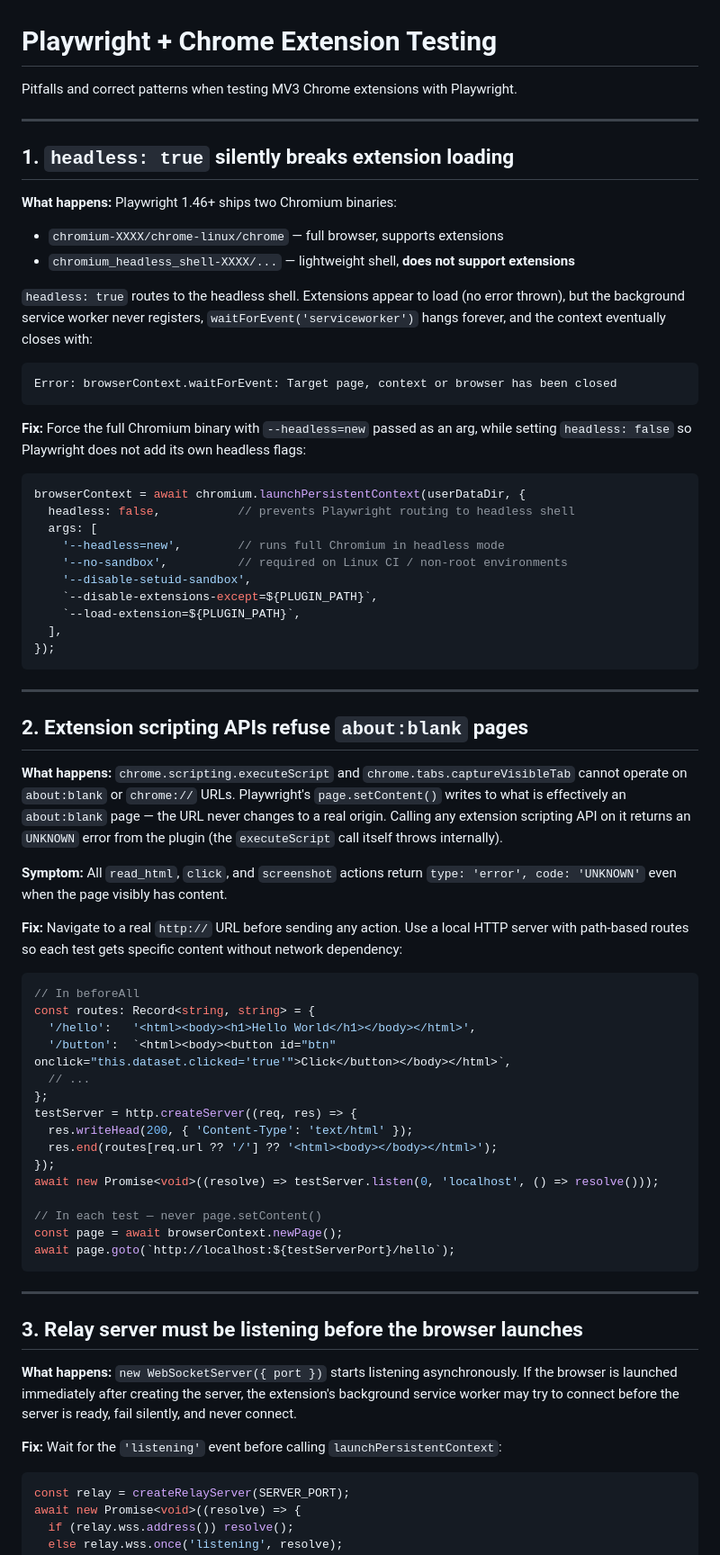
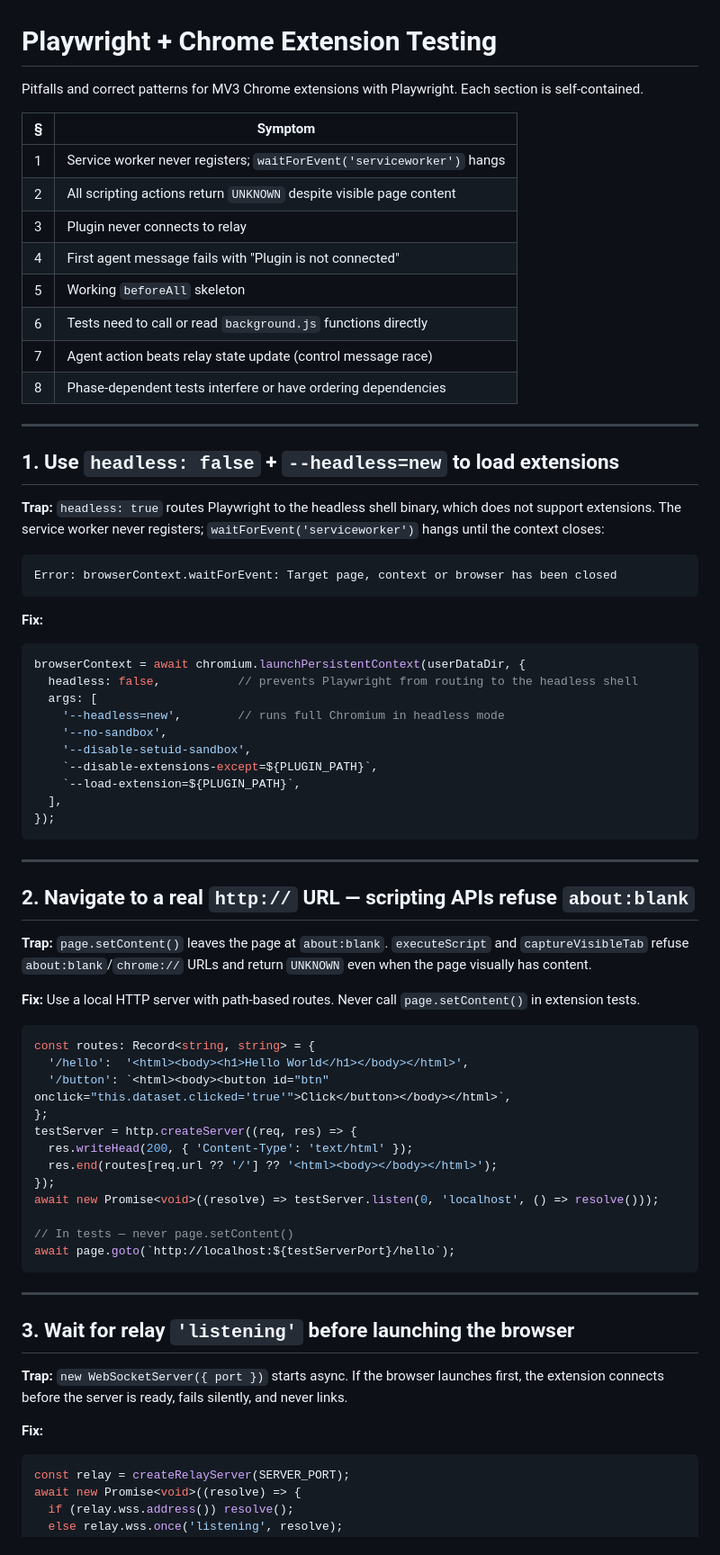
Before and after one commit to CalebMorris/agentic-driver, a Markdown page: agentic-docs/playwright-chrome-extensions.md, the part around one of its changes. Shown at 90% size. Rendered like a GitHub page.

Commit message:
[agentic] Added improved directives for e2e tests and worker

````diff
--- a/agentic-docs/playwright-chrome-extensions.md
+++ b/agentic-docs/playwright-chrome-extensions.md
@@ -1,29 +1,36 @@
 # Playwright + Chrome Extension Testing
 
-Pitfalls and correct patterns when testing MV3 Chrome extensions with Playwright.
+Pitfalls and correct patterns for MV3 Chrome extensions with Playwright. Each section is self-contained.
+
+| § | Symptom |
+|---|---------|
+| 1 | Service worker never registers; `waitForEvent('serviceworker')` hangs |
+| 2 | All scripting actions return `UNKNOWN` despite visible page content |
+| 3 | Plugin never connects to relay |
+| 4 | First agent message fails with "Plugin is not connected" |
+| 5 | Working `beforeAll` skeleton |
+| 6 | Tests need to call or read `background.js` functions directly |
+| 7 | Agent action beats relay state update (control message race) |
+| 8 | Phase-dependent tests interfere or have ordering dependencies |
 
 ---
 
-## 1. `headless: true` silently breaks extension loading
+## 1. Use `headless: false` + `--headless=new` to load extensions
 
-**What happens:** Playwright 1.46+ ships two Chromium binaries:
-- `chromium-XXXX/chrome-linux/chrome` — full browser, supports extensions
-- `chromium_headless_shell-XXXX/...` — lightweight shell, **does not support extensions**
-
-`headless: true` routes to the headless shell. Extensions appear to load (no error thrown), but the background service worker never registers, `waitForEvent('serviceworker')` hangs forever, and the context eventually closes with:
+**Trap:** `headless: true` routes Playwright to the headless shell binary, which does not support extensions. The service worker never registers; `waitForEvent('serviceworker')` hangs until the context closes:
 
 ```
 Error: browserContext.waitForEvent: Target page, context or browser has been closed
 ```
 
-**Fix:** Force the full Chromium binary with `--headless=new` passed as an arg, while setting `headless: false` so Playwright does not add its own headless flags:
+**Fix:**
 
 ```typescript
 browserContext = await chromium.launchPersistentContext(userDataDir, {
-  headless: false,           // prevents Playwright routing to headless shell
+  headless: false,           // prevents Playwright from routing to the headless shell
   args: [
     '--headless=new',        // runs full Chromium in headless mode
-    '--no-sandbox',          // required on Linux CI / non-root environments
+    '--no-sandbox',
     '--disable-setuid-sandbox',
     `--disable-extensions-except=${PLUGIN_PATH}`,
     `--load-extension=${PLUGIN_PATH}`,
@@ -33,20 +40,16 @@ browserContext = await chromium.launchPersistentContext(userDataDir, {
 
 ---
 
-## 2. Extension scripting APIs refuse `about:blank` pages
+## 2. Navigate to a real `http://` URL — scripting APIs refuse `about:blank`
 
-**What happens:** `chrome.scripting.executeScript` and `chrome.tabs.captureVisibleTab` cannot operate on `about:blank` or `chrome://` URLs. Playwright's `page.setContent()` writes to what is effectively an `about:blank` page — the URL never changes to a real origin. Calling any extension scripting API on it returns an `UNKNOWN` error from the plugin (the `executeScript` call itself throws internally).
+**Trap:** `page.setContent()` leaves the page at `about:blank`. `executeScript` and `captureVisibleTab` refuse `about:blank`/`chrome://` URLs and return `UNKNOWN` even when the page visually has content.
 
-**Symptom:** All `read_html`, `click`, and `screenshot` actions return `type: 'error', code: 'UNKNOWN'` even when the page visibly has content.
-
-**Fix:** Navigate to a real `http://` URL before sending any action. Use a local HTTP server with path-based routes so each test gets specific content without network dependency:
+**Fix:** Use a local HTTP server with path-based routes. Never call `page.setContent()` in extension tests.
 
 ```typescript
-// In beforeAll
 const routes: Record<string, string> = {
-  '/hello':   '<html><body><h1>Hello World</h1></body></html>',
-  '/button':  `<html><body><button id="btn" onclick="this.dataset.clicked='true'">Click</button></body></html>`,
-  // ...
+  '/hello':  '<html><body><h1>Hello World</h1></body></html>',
+  '/button': `<html><body><button id="btn" onclick="this.dataset.clicked='true'">Click</button></body></html>`,
 };
 testServer = http.createServer((req, res) => {
   res.writeHead(200, { 'Content-Type': 'text/html' });
@@ -54,18 +57,17 @@ testServer = http.createServer((req, res) => {
 });
 await new Promise<void>((resolve) => testServer.listen(0, 'localhost', () => resolve()));
 
-// In each test — never page.setContent()
-const page = await browserContext.newPage();
+// In tests — never page.setContent()
 await page.goto(`http://localhost:${testServerPort}/hello`);
 ```
 
 ---
 
-## 3. Relay server must be listening before the browser launches
+## 3. Wait for relay `'listening'` before launching the browser
 
-**What happens:** `new WebSocketServer({ port })` starts listening asynchronously. If the browser is launched immediately after creating the server, the extension's background service worker may try to connect before the server is ready, fail silently, and never connect.
+**Trap:** `new WebSocketServer({ port })` starts async. If the browser launches first, the extension connects before the server is ready, fails silently, and never links.
 
-**Fix:** Wait for the `'listening'` event before calling `launchPersistentContext`:
+**Fix:**
 
 ```typescript
 const relay = createRelayServer(SERVER_PORT);
````
Also changed, not shown: other parts of agentic-docs/playwright-chrome-extensions.md (+109 -5 lines), agentic-docs/mv3-background-service-worker.md (+122 -34 lines).
